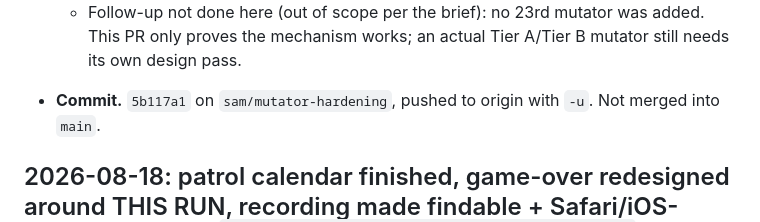
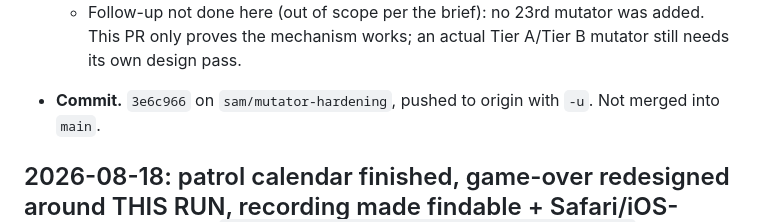
Before and after one commit to diesirae1908/surviveorion, a Markdown page: JOURNAL.md, the part around the change. Rendered like a GitHub page.

Commit message:
journal: record mutator-hardening commit hash
Co-authored-by: Cursor <cursoragent@cursor.com>

```diff
--- a/JOURNAL.md
+++ b/JOURNAL.md
@@ -126,7 +126,7 @@ why, commit hash, follow-ups), committed together with the work. See
     was added. This PR only proves the mechanism works; an actual Tier
     A/Tier B mutator still needs its own design pass.
 
-- **Commit.** `5b117a1` on `sam/mutator-hardening`, pushed to origin with
+- **Commit.** `3e6c966` on `sam/mutator-hardening`, pushed to origin with
   `-u`. Not merged into `main`.
 
 ## 2026-08-18: patrol calendar finished, game-over redesigned around THIS RUN, recording made findable + Safari/iOS-capable (branch `sam/gameover-calendar-recording`, unmerged, not deployed)
```
